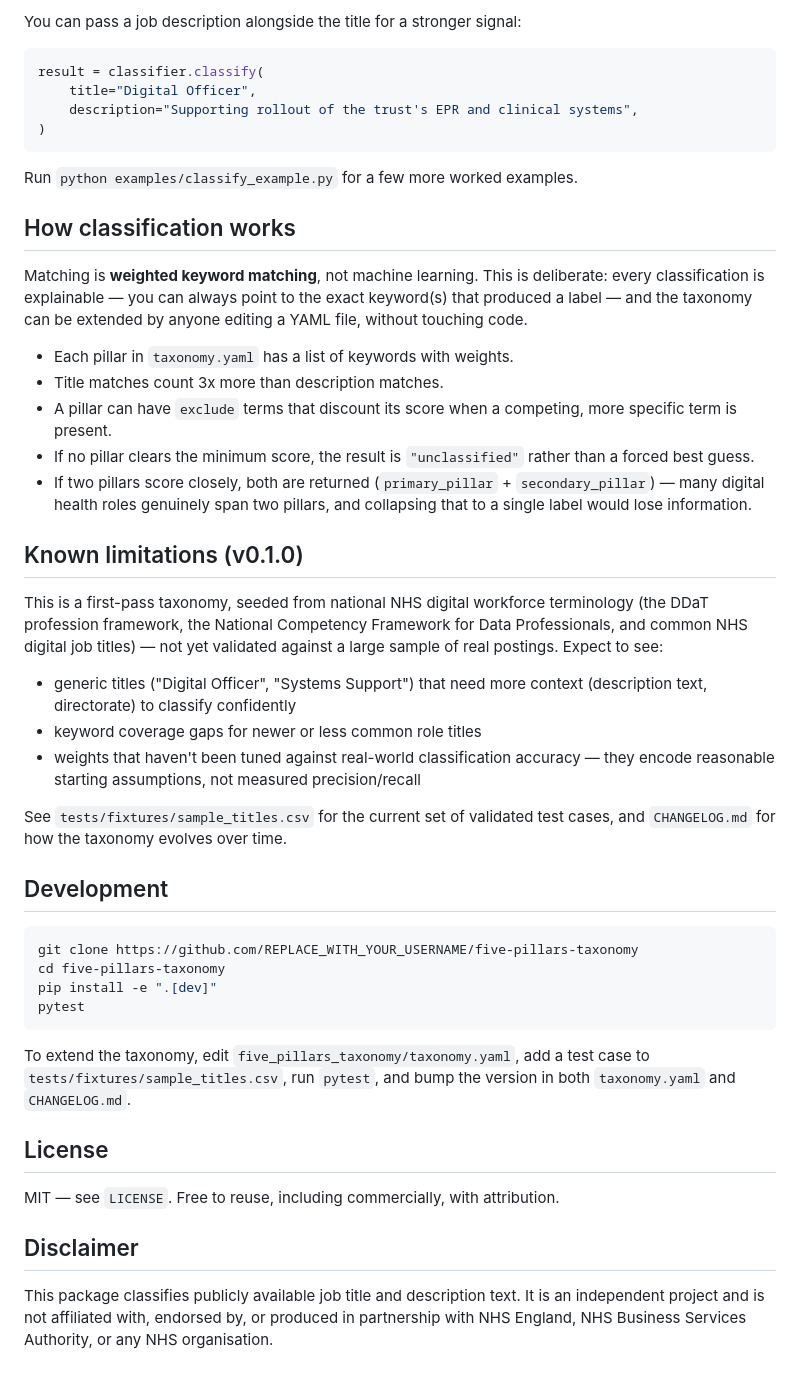
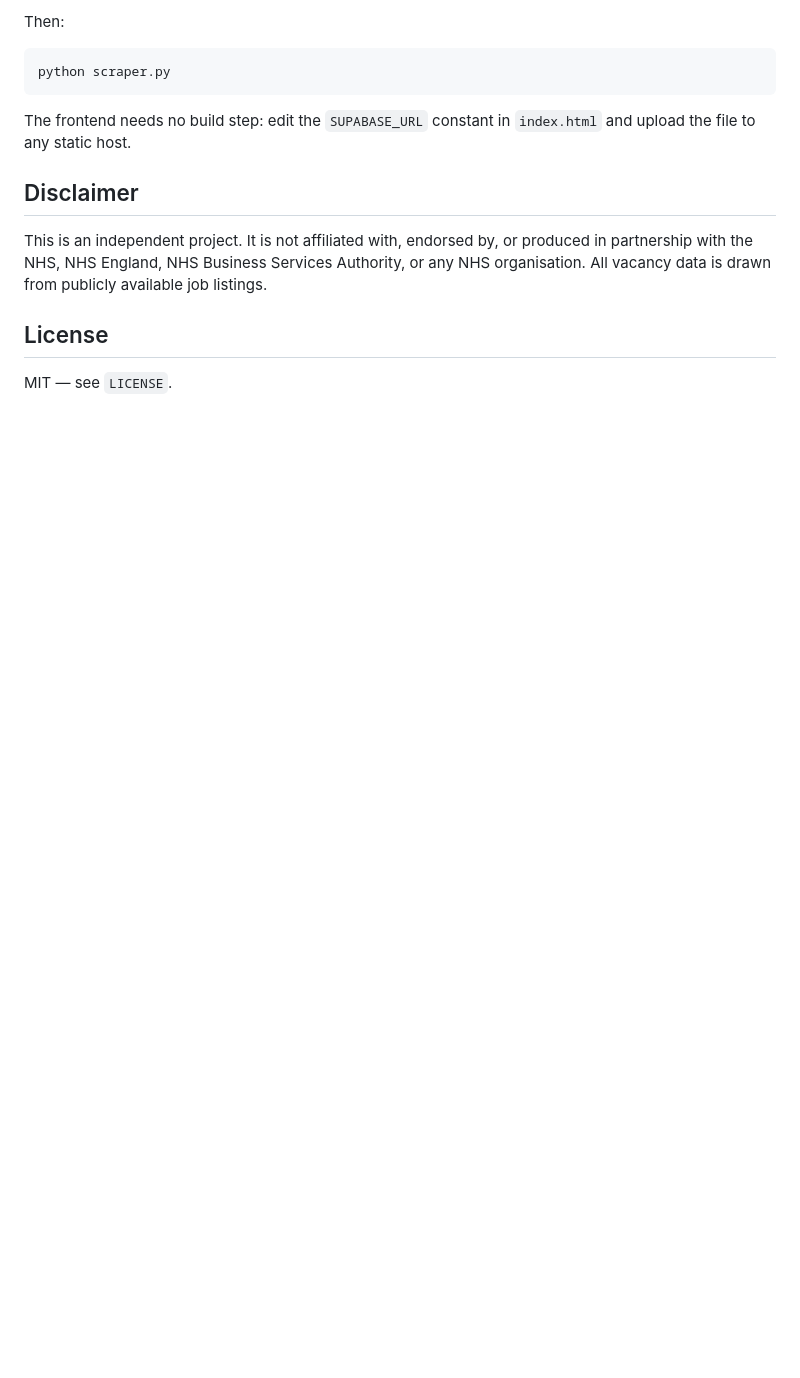
Before and after one commit to ufuomaok/five-pillars-tracker, a Markdown page: README.md, the part around one of its changes. GitHub-like rendering; blank space fills up the shorter version.

Commit message:
Fix README: correct tracker documentation

````diff
--- a/README.md
+++ b/README.md
@@ -56,71 +109,21 @@ print(result.scores)             # {'foundation': 0.0, 'lifeblood': 0.0, ...}
 ```
 
-You can pass a job description alongside the title for a stronger signal:
+Then:
 
-```python
-result = classifier.classify(
-    title="Digital Officer",
-    description="Supporting rollout of the trust's EPR and clinical systems",
-)
+```bash
+python scraper.py
 ```
 
-Run `python examples/classify_example.py` for a few more worked examples.
+The frontend needs no build step: edit the `SUPABASE_URL` constant in
+`index.html` and upload the file to any static host.
 
-## How classification works
+## Disclaimer
 
-Matching is **weighted keyword matching**, not machine learning. This is
-deliberate: every classification is explainable — you can always point to
-the exact keyword(s) that produced a label — and the taxonomy can be
-extended by anyone editing a YAML file, without touching code.
-
-- Each pillar in `taxonomy.yaml` has a list of keywords with weights.
-- Title matches count 3x more than description matches.
-- A pillar can have `exclude` terms that discount its score when a
-  competing, more specific term is present.
-- If no pillar clears the minimum score, the result is `"unclassified"`
-  rather than a forced best guess.
-- If two pillars score closely, both are returned (`primary_pillar` +
-  `secondary_pillar`) — many digital health roles genuinely span two
-  pillars, and collapsing that to a single label would lose information.
-
-## Known limitations (v0.1.0)
-
-This is a first-pass taxonomy, seeded from national NHS digital workforce
-terminology (the DDaT profession framework, the National Competency
-Framework for Data Professionals, and common NHS digital job titles) —
-not yet validated against a large sample of real postings. Expect to see:
-
-- generic titles ("Digital Officer", "Systems Support") that need more
-  context (description text, directorate) to classify confidently
-- keyword coverage gaps for newer or less common role titles
-- weights that haven't been tuned against real-world classification
-  accuracy — they encode reasonable starting assumptions, not measured
-  precision/recall
-
-See `tests/fixtures/sample_titles.csv` for the current set of validated
-test cases, and `CHANGELOG.md` for how the taxonomy evolves over time.
-
-## Development
-
-```bash
-git clone https://github.com/REPLACE_WITH_YOUR_USERNAME/five-pillars-taxonomy
-cd five-pillars-taxonomy
-pip install -e ".[dev]"
-pytest
-```
-
-To extend the taxonomy, edit `five_pillars_taxonomy/taxonomy.yaml`, add a
-test case to `tests/fixtures/sample_titles.csv`, run `pytest`, and bump
-the version in both `taxonomy.yaml` and `CHANGELOG.md`.
+This is an independent project. It is not affiliated with, endorsed by,
+or produced in partnership with the NHS, NHS England, NHS Business
+Services Authority, or any NHS organisation. All vacancy data is drawn
+from publicly available job listings.
 
 ## License
 
-MIT — see `LICENSE`. Free to reuse, including commercially, with
-attribution.
-
-## Disclaimer
-
-This package classifies publicly available job title and description
-text. It is an independent project and is not affiliated with, endorsed
-by, or produced in partnership with NHS England, NHS Business Services
-Authority, or any NHS organisation.
+MIT — see `LICENSE`.
````
Also changed, not shown: other parts of README.md (+95 -42 lines).
